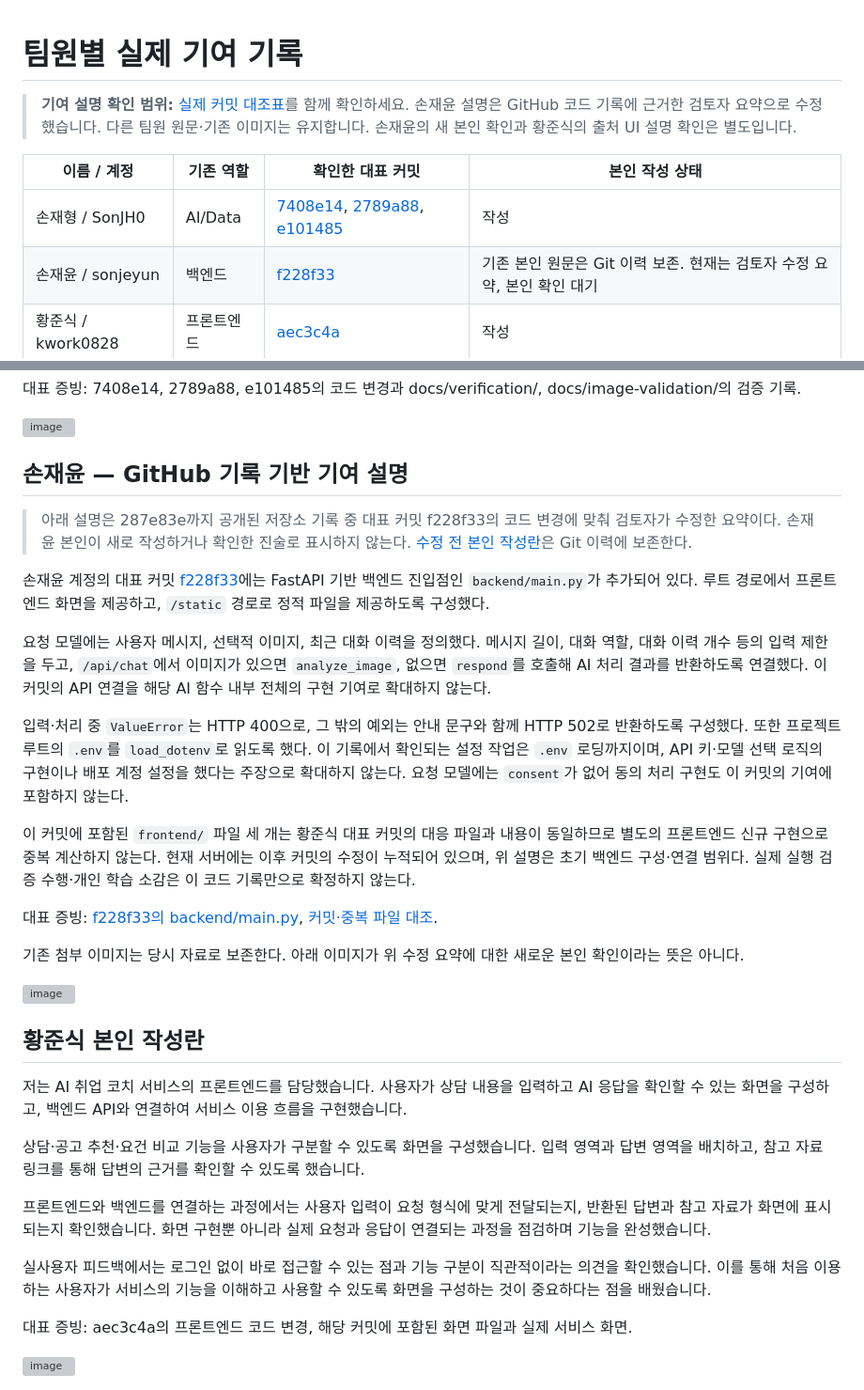
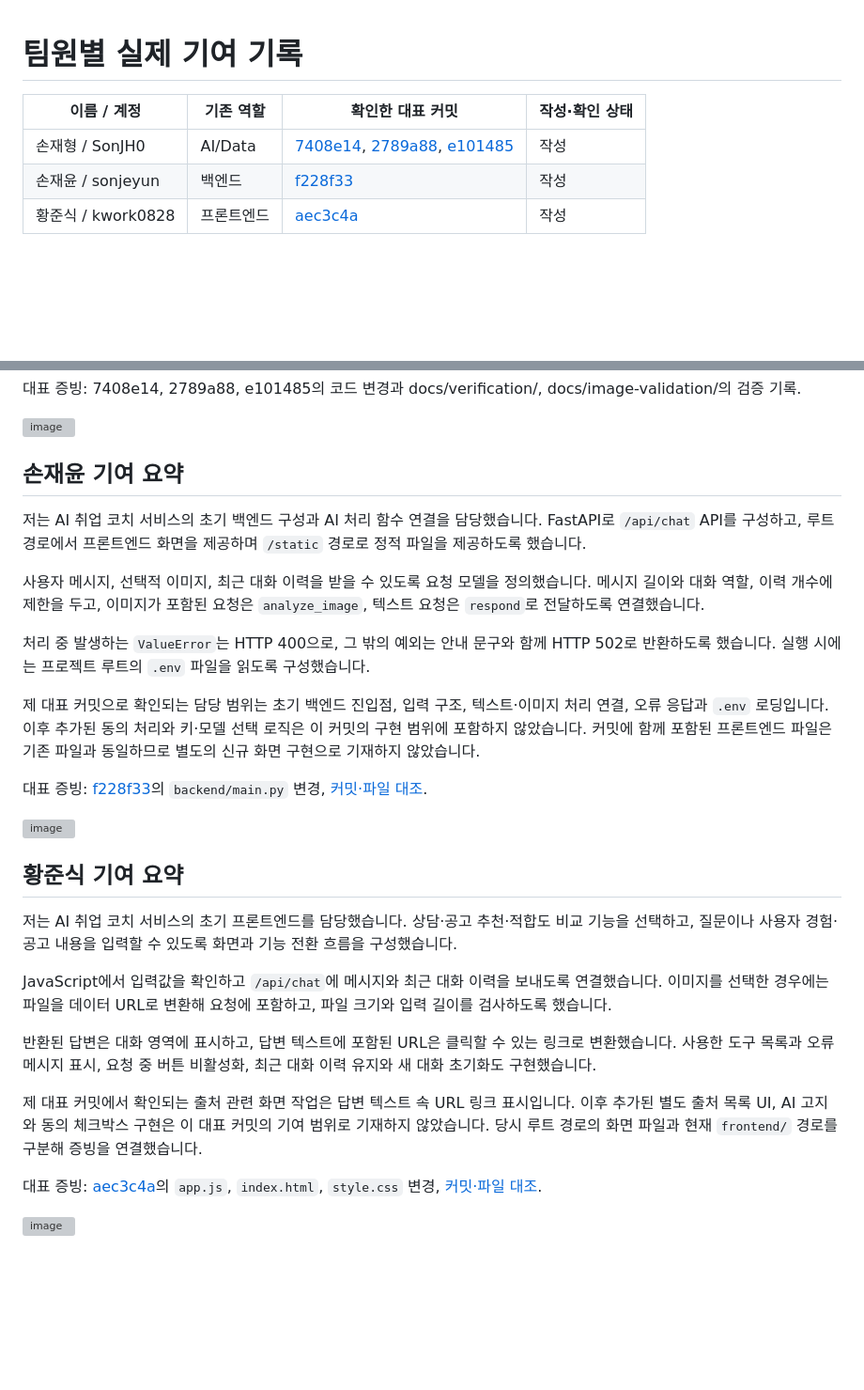
Before and after one commit to SonJH0/aisupport, a Markdown page: docs/팀원별-기여.md, 2 parts joined by grey strips. Shown at 94% size. Rendered like a GitHub page; blank space fills up the shorter version; grey boxes are pictures that could not be loaded.

Commit message:
docs: update member-reviewed contribution summaries

```diff
--- a/docs/팀원별-기여.md
+++ b/docs/팀원별-기여.md
@@ -1,13 +1,12 @@
 # 팀원별 실제 기여 기록
-
-> **기여 설명 확인 범위:** [실제 커밋 대조표](verification/contribution-review-20261103/README.md)를 함께 확인하세요. 손재윤 설명은 GitHub 코드 기록에 근거한 검토자 요약으로 수정했습니다. 다른 팀원 원문·기존 이미지는 유지합니다. 손재윤의 새 본인 확인과 황준식의 출처 UI 설명 확인은 별도입니다.
 
 
 
-| 이름 / 계정 | 기존 역할 | 확인한 대표 커밋 | 본인 작성 상태 |
+
+| 이름 / 계정 | 기존 역할 | 확인한 대표 커밋 | 작성·확인 상태 |
 |---|---|---|---|
 | 손재형 / SonJH0 | AI/Data | [7408e14](https://github.com/SonJH0/aisupport/commit/7408e14), [2789a88](https://github.com/SonJH0/aisupport/commit/2789a88), [e101485](https://github.com/SonJH0/aisupport/commit/e101485) | 작성 |
-| 손재윤 / sonjeyun | 백엔드 | [f228f33](https://github.com/SonJH0/aisupport/commit/f228f33) | 기존 본인 원문은 Git 이력 보존. 현재는 검토자 수정 요약, 본인 확인 대기 |
+| 손재윤 / sonjeyun | 백엔드 | [f228f33](https://github.com/SonJH0/aisupport/commit/f228f33) | 작성 |
 | 황준식 / kwork0828 | 프론트엔드 | [aec3c4a](https://github.com/SonJH0/aisupport/commit/aec3c4a) | 작성 |
 
 ## 손재형 본인 작성란
@@ -27,35 +26,31 @@ RAG에서는 학습 자료를 검색 가능한 문단으로 구성하고, 질문
 <img width="2030" height="1177" alt="image" src="https://github.com/user-attachments/assets/f80b5d55-83e0-4e2b-8e42-9d4e27dbf13f" />
 
 
-## 손재윤 — GitHub 기록 기반 기여 설명
+## 손재윤 기여 요약
 
-> 아래 설명은 287e83e까지 공개된 저장소 기록 중 대표 커밋 f228f33의 코드 변경에 맞춰 검토자가 수정한 요약이다. 손재윤 본인이 새로 작성하거나 확인한 진술로 표시하지 않는다. [수정 전 본인 작성란](https://github.com/SonJH0/aisupport/blob/287e83e/docs/팀원별-기여.md)은 Git 이력에 보존한다.
+저는 AI 취업 코치 서비스의 초기 백엔드 구성과 AI 처리 함수 연결을 담당했습니다. FastAPI로 `/api/chat` API를 구성하고, 루트 경로에서 프론트엔드 화면을 제공하며 `/static` 경로로 정적 파일을 제공하도록 했습니다.
 
-손재윤 계정의 대표 커밋 [f228f33](https://github.com/SonJH0/aisupport/commit/f228f33)에는 FastAPI 기반 백엔드 진입점인 `backend/main.py`가 추가되어 있다. 루트 경로에서 프론트엔드 화면을 제공하고, `/static` 경로로 정적 파일을 제공하도록 구성했다.
+사용자 메시지, 선택적 이미지, 최근 대화 이력을 받을 수 있도록 요청 모델을 정의했습니다. 메시지 길이와 대화 역할, 이력 개수에 제한을 두고, 이미지가 포함된 요청은 `analyze_image`, 텍스트 요청은 `respond`로 전달하도록 연결했습니다.
 
-요청 모델에는 사용자 메시지, 선택적 이미지, 최근 대화 이력을 정의했다. 메시지 길이, 대화 역할, 대화 이력 개수 등의 입력 제한을 두고, `/api/chat`에서 이미지가 있으면 `analyze_image`, 없으면 `respond`를 호출해 AI 처리 결과를 반환하도록 연결했다. 이 커밋의 API 연결을 해당 AI 함수 내부 전체의 구현 기여로 확대하지 않는다.
+처리 중 발생하는 `ValueError`는 HTTP 400으로, 그 밖의 예외는 안내 문구와 함께 HTTP 502로 반환하도록 했습니다. 실행 시에는 프로젝트 루트의 `.env` 파일을 읽도록 구성했습니다.
 
-입력·처리 중 `ValueError`는 HTTP 400으로, 그 밖의 예외는 안내 문구와 함께 HTTP 502로 반환하도록 구성했다. 또한 프로젝트 루트의 `.env`를 `load_dotenv`로 읽도록 했다. 이 기록에서 확인되는 설정 작업은 `.env` 로딩까지이며, API 키·모델 선택 로직의 구현이나 배포 계정 설정을 했다는 주장으로 확대하지 않는다. 요청 모델에는 `consent`가 없어 동의 처리 구현도 이 커밋의 기여에 포함하지 않는다.
+제 대표 커밋으로 확인되는 담당 범위는 초기 백엔드 진입점, 입력 구조, 텍스트·이미지 처리 연결, 오류 응답과 `.env` 로딩입니다. 이후 추가된 동의 처리와 키·모델 선택 로직은 이 커밋의 구현 범위에 포함하지 않았습니다. 커밋에 함께 포함된 프론트엔드 파일은 기존 파일과 동일하므로 별도의 신규 화면 구현으로 기재하지 않았습니다.
 
-이 커밋에 포함된 `frontend/` 파일 세 개는 황준식 대표 커밋의 대응 파일과 내용이 동일하므로 별도의 프론트엔드 신규 구현으로 중복 계산하지 않는다. 현재 서버에는 이후 커밋의 수정이 누적되어 있으며, 위 설명은 초기 백엔드 구성·연결 범위다. 실제 실행 검증 수행·개인 학습 소감은 이 코드 기록만으로 확정하지 않는다.
-
-대표 증빙: [f228f33의 backend/main.py](https://github.com/SonJH0/aisupport/blob/f228f334d9ffb4475d7310395b0df25ffc2e32e4/backend/main.py), [커밋·중복 파일 대조](verification/contribution-review-20261103/README.md).
-
-기존 첨부 이미지는 당시 자료로 보존한다. 아래 이미지가 위 수정 요약에 대한 새로운 본인 확인이라는 뜻은 아니다.
+대표 증빙: [f228f33](https://github.com/SonJH0/aisupport/commit/f228f33)의 `backend/main.py` 변경, [커밋·파일 대조](verification/contribution-review-20261103/README.md).
 
 <img width="1572" height="897" alt="image" src="https://github.com/user-attachments/assets/e3c1b3f8-0804-4ce0-b0ba-ec35922be73c" />
 
 
-## 황준식 본인 작성란
+## 황준식 기여 요약
 
-저는 AI 취업 코치 서비스의 프론트엔드를 담당했습니다. 사용자가 상담 내용을 입력하고 AI 응답을 확인할 수 있는 화면을 구성하고, 백엔드 API와 연결하여 서비스 이용 흐름을 구현했습니다.
+저는 AI 취업 코치 서비스의 초기 프론트엔드를 담당했습니다. 상담·공고 추천·적합도 비교 기능을 선택하고, 질문이나 사용자 경험·공고 내용을 입력할 수 있도록 화면과 기능 전환 흐름을 구성했습니다.
 
-상담·공고 추천·요건 비교 기능을 사용자가 구분할 수 있도록 화면을 구성했습니다. 입력 영역과 답변 영역을 배치하고, 참고 자료 링크를 통해 답변의 근거를 확인할 수 있도록 했습니다.
+JavaScript에서 입력값을 확인하고 `/api/chat`에 메시지와 최근 대화 이력을 보내도록 연결했습니다. 이미지를 선택한 경우에는 파일을 데이터 URL로 변환해 요청에 포함하고, 파일 크기와 입력 길이를 검사하도록 했습니다.
 
-프론트엔드와 백엔드를 연결하는 과정에서는 사용자 입력이 요청 형식에 맞게 전달되는지, 반환된 답변과 참고 자료가 화면에 표시되는지 확인했습니다. 화면 구현뿐 아니라 실제 요청과 응답이 연결되는 과정을 점검하며 기능을 완성했습니다.
+반환된 답변은 대화 영역에 표시하고, 답변 텍스트에 포함된 URL은 클릭할 수 있는 링크로 변환했습니다. 사용한 도구 목록과 오류 메시지 표시, 요청 중 버튼 비활성화, 최근 대화 이력 유지와 새 대화 초기화도 구현했습니다.
 
-실사용자 피드백에서는 로그인 없이 바로 접근할 수 있는 점과 기능 구분이 직관적이라는 의견을 확인했습니다. 이를 통해 처음 이용하는 사용자가 서비스의 기능을 이해하고 사용할 수 있도록 화면을 구성하는 것이 중요하다는 점을 배웠습니다.
+제 대표 커밋에서 확인되는 출처 관련 화면 작업은 답변 텍스트 속 URL 링크 표시입니다. 이후 추가된 별도 출처 목록 UI, AI 고지와 동의 체크박스 구현은 이 대표 커밋의 기여 범위로 기재하지 않았습니다. 당시 루트 경로의 화면 파일과 현재 `frontend/` 경로를 구분해 증빙을 연결했습니다.
 
-대표 증빙: aec3c4a의 프론트엔드 코드 변경, 해당 커밋에 포함된 화면 파일과 실제 서비스 화면.
+대표 증빙: [aec3c4a](https://github.com/SonJH0/aisupport/commit/aec3c4a)의 `app.js`, `index.html`, `style.css` 변경, [커밋·파일 대조](verification/contribution-review-20261103/README.md).
 
 <img width="1568" height="895" alt="image" src="https://github.com/user-attachments/assets/5fac9f3e-9540-4779-a76a-f44e9c8eb843" />
```
